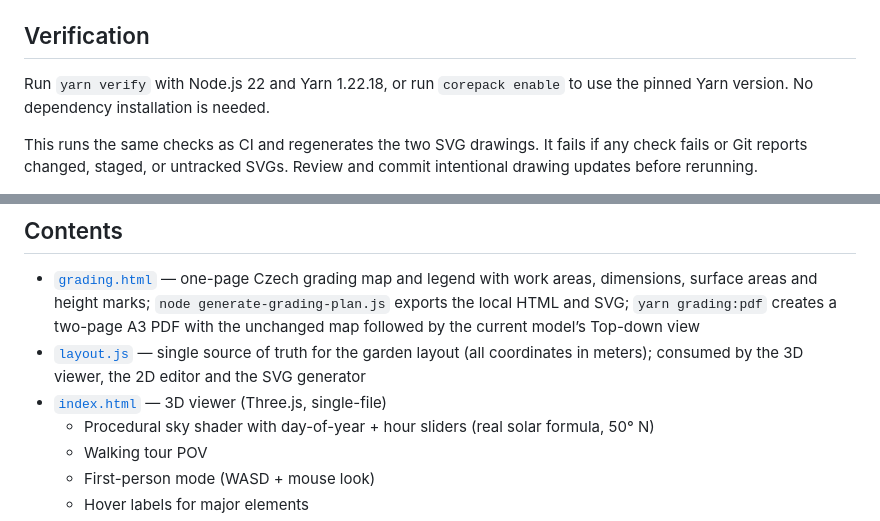
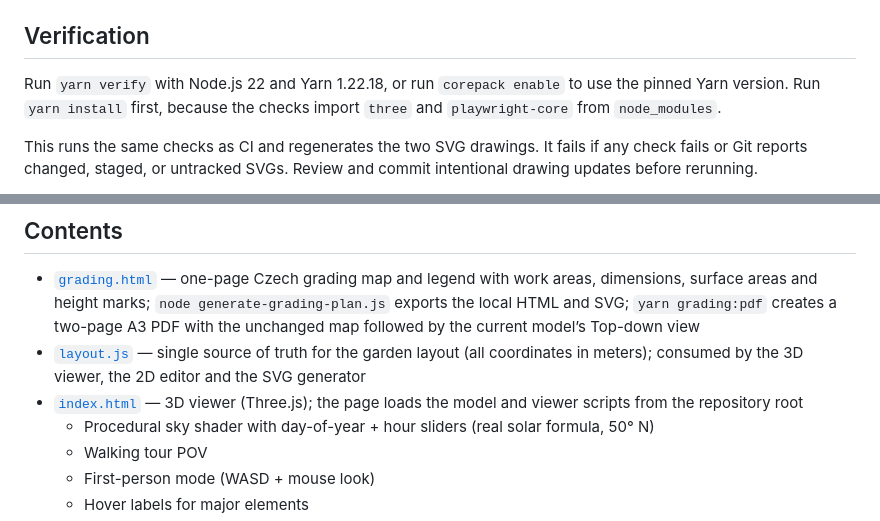
Before and after one commit to marekaf/marianovice-3d, a Markdown page: README.md, 2 parts joined by grey strips. Drawn GitHub-style.

Commit message:
docs: correct install and index.html notes in README (#262)

```diff
--- a/README.md
+++ b/README.md
@@ -25,7 +25,7 @@ Browser and simulated-session checks do not establish Quest frame rate or comfor
 
 ## Verification
 
-Run `yarn verify` with Node.js 22 and Yarn 1.22.18, or run `corepack enable` to use the pinned Yarn version. No dependency installation is needed.
+Run `yarn verify` with Node.js 22 and Yarn 1.22.18, or run `corepack enable` to use the pinned Yarn version. Run `yarn install` first, because the checks import `three` and `playwright-core` from `node_modules`.
 
 This runs the same checks as CI and regenerates the two SVG drawings. It fails if any check fails or Git reports changed, staged, or untracked SVGs. Review and commit intentional drawing updates before rerunning.
 
@@ -39,7 +39,7 @@ The viewer and gallery use the published Floorify Champagne reference by default
 
 - [`grading.html`](grading.html) — one-page Czech grading map and legend with work areas, dimensions, surface areas and height marks; `node generate-grading-plan.js` exports the local HTML and SVG; `yarn grading:pdf` creates a two-page A3 PDF with the unchanged map followed by the current model’s Top-down view
 - [`layout.js`](layout.js) — single source of truth for the garden layout (all coordinates in meters); consumed by the 3D viewer, the 2D editor and the SVG generator
-- [`index.html`](index.html) — 3D viewer (Three.js, single-file)
+- [`index.html`](index.html) — 3D viewer (Three.js); the page loads the model and viewer scripts from the repository root
   - Procedural sky shader with day-of-year + hour sliders (real solar formula, 50° N)
   - Walking tour POV
   - First-person mode (WASD + mouse look)
```
